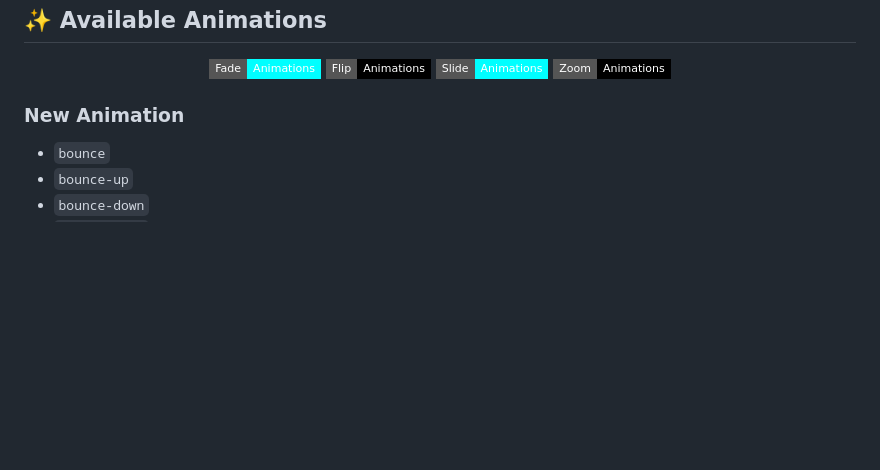
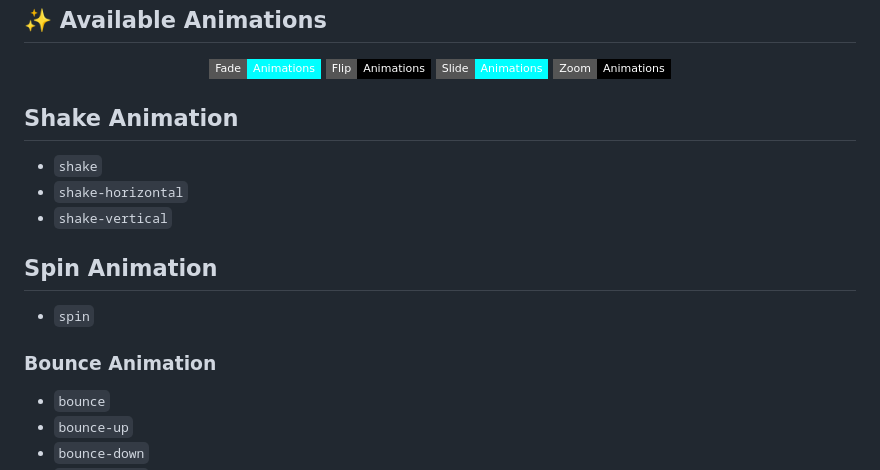
Before and after one commit to Vixsry/viks-animation, a Markdown page: README.md, the part around the change. Rendered like a GitHub page; badges without logos; blank space fills up the shorter version.

```diff
--- a/README.md
+++ b/README.md
@@ -110,7 +110,16 @@ Add to your HTML:
 </div>
 
 
-### New Animation
+## Shake Animation
+- `shake`
+- `shake-horizontal`
+- `shake-vertical`
+
+## Spin Animation
+- `spin`
+
+
+### Bounce Animation
 - `bounce`
 - `bounce-up`
 - `bounce-down`
```
